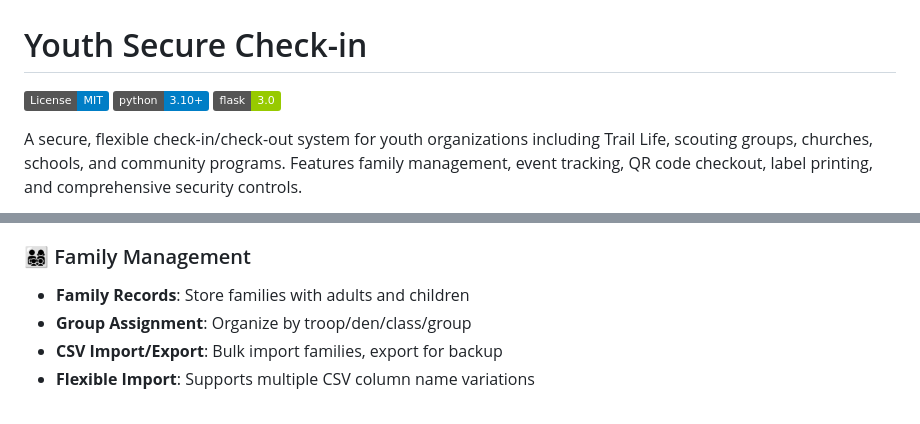
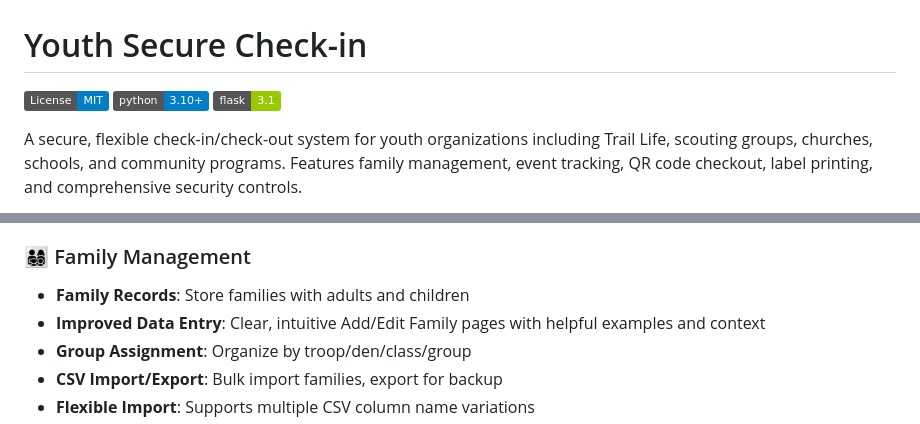
Before and after one commit to mrcrunchybeans/youth-secure-checkin, a Markdown page: README.md, 2 parts joined by grey strips. Rendered like a GitHub page; badges without logos.

```diff
--- a/README.md
+++ b/README.md
@@ -2,7 +2,7 @@
 
 [![License: MIT](https://img.shields.io/badge/License-MIT-blue.svg)](LICENSE)
 [![Python 3.10+](https://img.shields.io/badge/python-3.10+-blue.svg)](https://www.python.org/downloads/)
-[![Flask 3.0](https://img.shields.io/badge/flask-3.0-green.svg)](https://flask.palletsprojects.com/)
+[![Flask 3.1](https://img.shields.io/badge/flask-3.1-green.svg)](https://flask.palletsprojects.com/)
 
 A secure, flexible check-in/check-out system for youth organizations including Trail Life, scouting groups, churches, schools, and community programs. Features family management, event tracking, QR code checkout, label printing, and comprehensive security controls.
 
@@ -26,6 +26,7 @@ A secure, flexible check-in/check-out system for youth organizations including T
 
 ### 👨‍👩‍👧‍👦 Family Management
 - **Family Records**: Store families with adults and children
+- **Improved Data Entry**: Clear, intuitive Add/Edit Family pages with helpful examples and context
 - **Group Assignment**: Organize by troop/den/class/group
 - **CSV Import/Export**: Bulk import families, export for backup
 - **Flexible Import**: Supports multiple CSV column name variations
```
Also changed, not shown: other parts of README.md (+14 -10 lines).
